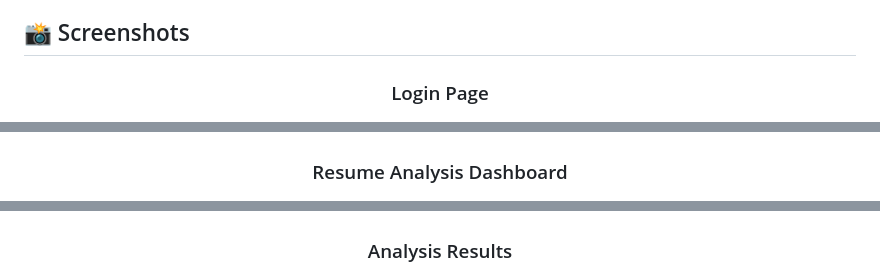
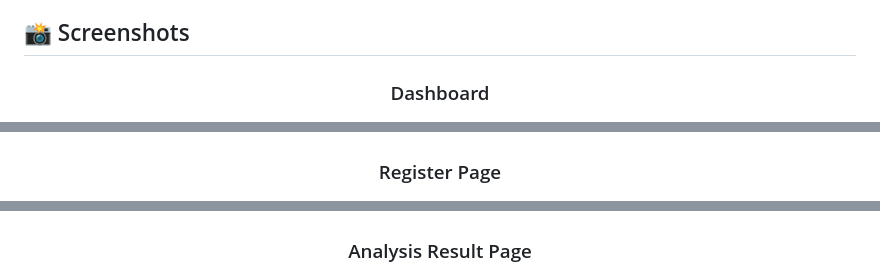
Before and after one commit to Radib-BK/Skill-Sync-AI, a Markdown page: README.md, 3 parts joined by grey strips. Rendered like a GitHub page.

```diff
--- a/README.md
+++ b/README.md
@@ -10,13 +10,13 @@ A modern, AI-powered resume analysis system that helps match candidates with job
 
 <div align="center">
 
-### Login Page
+### Dashboard
 ![Login Page](Screenshots/upload.png)
 
-### Resume Analysis Dashboard
+### Register Page
 ![Dashboard](Screenshots/register.png)
 
-### Analysis Results
+### Analysis Result Page
 ![Results](Screenshots/result.png)
 
 ### History View
```
